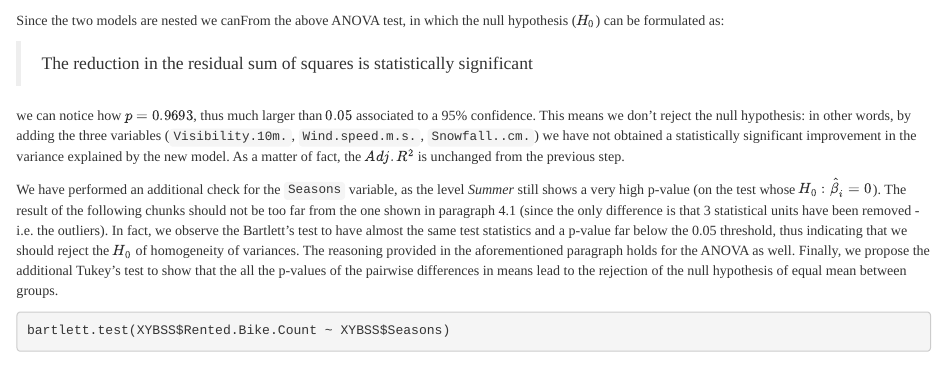
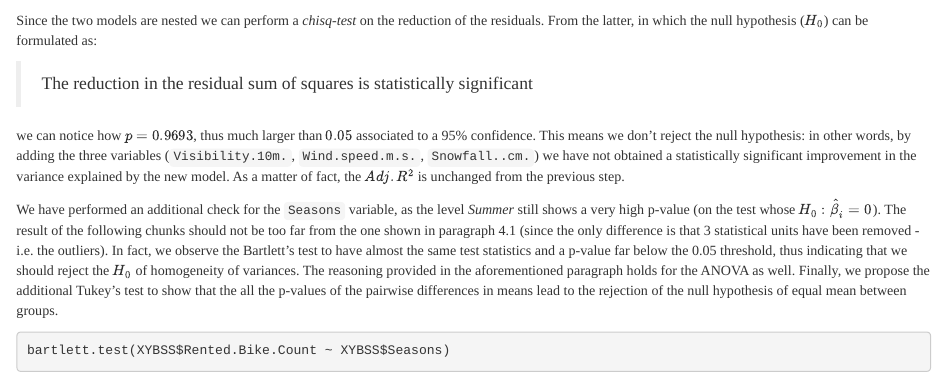
Before and after one commit to MattiaBrocco/Seoul-Bike-Sharing, an R Markdown document (Seoul Bike Sharing.Rmd): the page in a window 1100 px wide, from 14800 px down. Rendered offline with R 4.5, knitr and Pandoc, with nearby package versions; some code elsewhere in the file could not run offline.

Commit message:
Fixed interpretation of ANOVA (2)
anova( lm() ): ANOVA table
anova( lm1(), lm2() ): H0 = The reduction in the residual sum of squares is statistically significant
                       # with lm1 a model with less variables than v2

````diff
--- a/Seoul Bike Sharing.Rmd
+++ b/Seoul Bike Sharing.Rmd
@@ -604,7 +604,7 @@ summary(reg.best.subset.out)
 anova(reg.best.subset.out, reg.rain.snow.flag)
 ```
 
-Since the two models are nested we canFrom the above ANOVA test, in which the null hypothesis ($H_{0}$) can be formulated as:
+Since the two models are nested we can perform a *chisq-test* on the reduction of the residuals. From the latter, in which the null hypothesis ($H_{0}$) can be formulated as:
 
 > The reduction in the residual sum of squares is statistically significant
 
````
